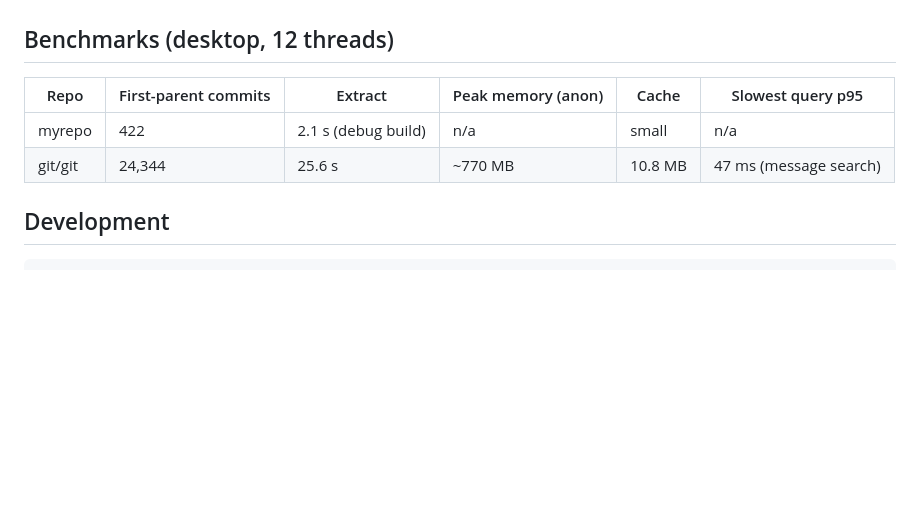
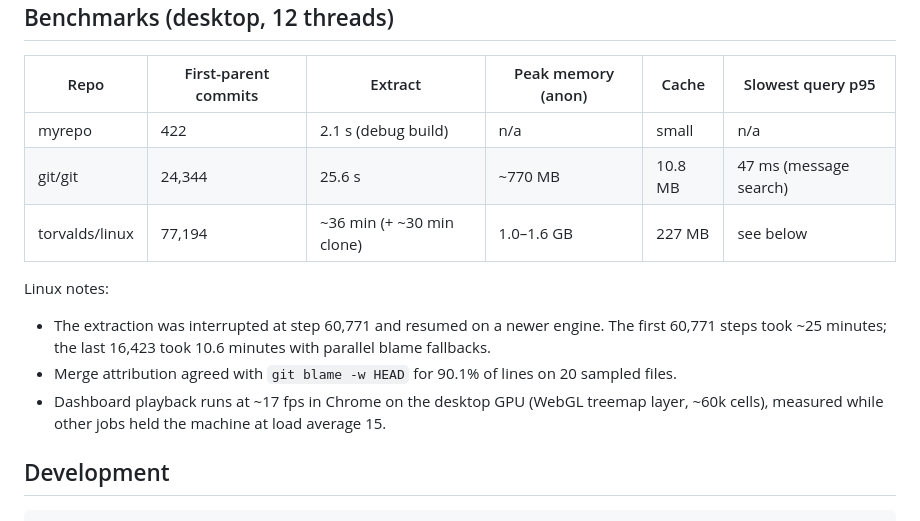
Before and after one commit to MrSeal04/strata, a Markdown page: README.md, the part around the change. Rendered like a GitHub page; blank space fills up the shorter version.

Commit message:
Record Linux scale results against the plan's targets (README, PLAN.md)
Co-Authored-By: Claude Opus 5.5 <noreply@anthropic.com>

```diff
--- a/README.md
+++ b/README.md
@@ -100,6 +100,14 @@ and each one is a toggle in the filter row.
 |---|---|---|---|---|---|
 | myrepo | 422 | 2.1 s (debug build) | n/a | small | n/a |
 | git/git | 24,344 | 25.6 s | ~770 MB | 10.8 MB | 47 ms (message search) |
+| torvalds/linux | 77,194 | ~36 min (+ ~30 min clone) | 1.0–1.6 GB | 227 MB | see below |
+
+Linux notes:
+- The extraction was interrupted at step 60,771 and resumed on a newer engine. The first 60,771
+  steps took ~25 minutes; the last 16,423 took 10.6 minutes with parallel blame fallbacks.
+- Merge attribution agreed with `git blame -w HEAD` for 90.1% of lines on 20 sampled files.
+- Dashboard playback runs at ~17 fps in Chrome on the desktop GPU (WebGL treemap layer, ~60k
+  cells), measured while other jobs held the machine at load average 15.
 
 ## Development
 
```
Also changed, not shown: PLAN.md (+13 -1 lines).
